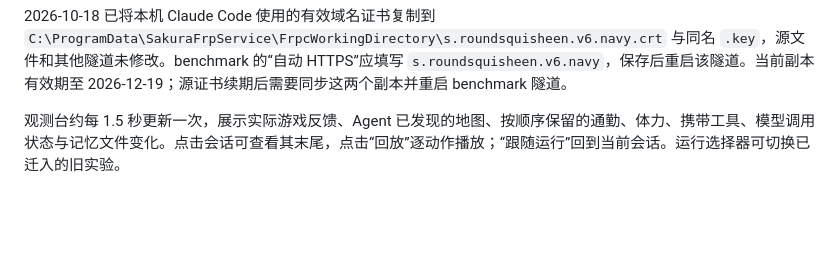
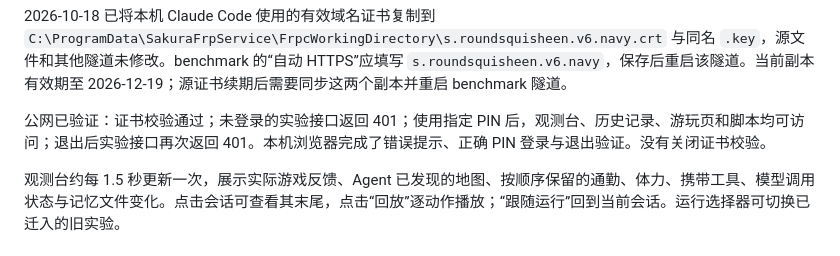
Before and after one commit to dd3xp/memorybenchmark, a Markdown page: docs/SQUISHY_DEPLOYMENT.md, the part around the change. Drawn GitHub-style; blank space fills up the shorter version.

Commit message:
docs: record verified public PIN login and TLS deployment

```diff
--- a/docs/SQUISHY_DEPLOYMENT.md
+++ b/docs/SQUISHY_DEPLOYMENT.md
@@ -29,6 +29,8 @@ Start-ScheduledTask -TaskName MemorybenchmarkWatch
 HTTPS 证书需要覆盖该域名。若 frpc 使用自签名证书，应在自动 HTTPS 配置中填写域名，并在其工作目录加载对应的有效证书；服务端 PIN 登录不能替代证书校验。
 
 2026-10-18 已将本机 Claude Code 使用的有效域名证书复制到 `C:\ProgramData\SakuraFrpService\FrpcWorkingDirectory\s.roundsquisheen.v6.navy.crt` 与同名 `.key`，源文件和其他隧道未修改。benchmark 的“自动 HTTPS”应填写 `s.roundsquisheen.v6.navy`，保存后重启该隧道。当前副本有效期至 2026-12-19；源证书续期后需要同步这两个副本并重启 benchmark 隧道。
+
+公网已验证：证书校验通过；未登录的实验接口返回 401；使用指定 PIN 后，观测台、历史记录、游玩页和脚本均可访问；退出后实验接口再次返回 401。本机浏览器完成了错误提示、正确 PIN 登录与退出验证。没有关闭证书校验。
 
 观测台约每 1.5 秒更新一次，展示实际游戏反馈、Agent 已发现的地图、按顺序保留的通勤、体力、携带工具、模型调用状态与记忆文件变化。点击会话可查看其末尾，点击“回放”逐动作播放；“跟随运行”回到当前会话。运行选择器可切换已迁入的旧实验。
 
```
Also changed, not shown: PROGRESS.md (+1 -1 lines).
